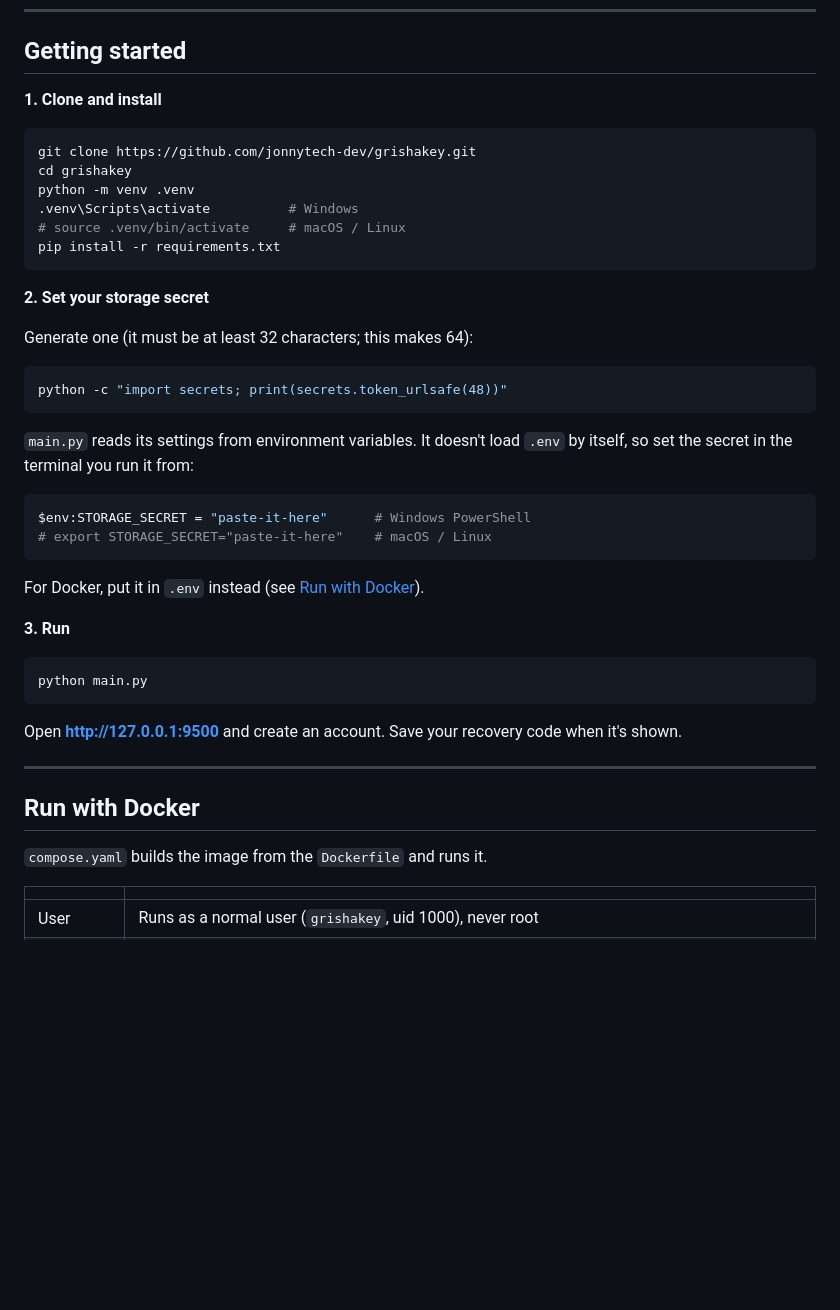
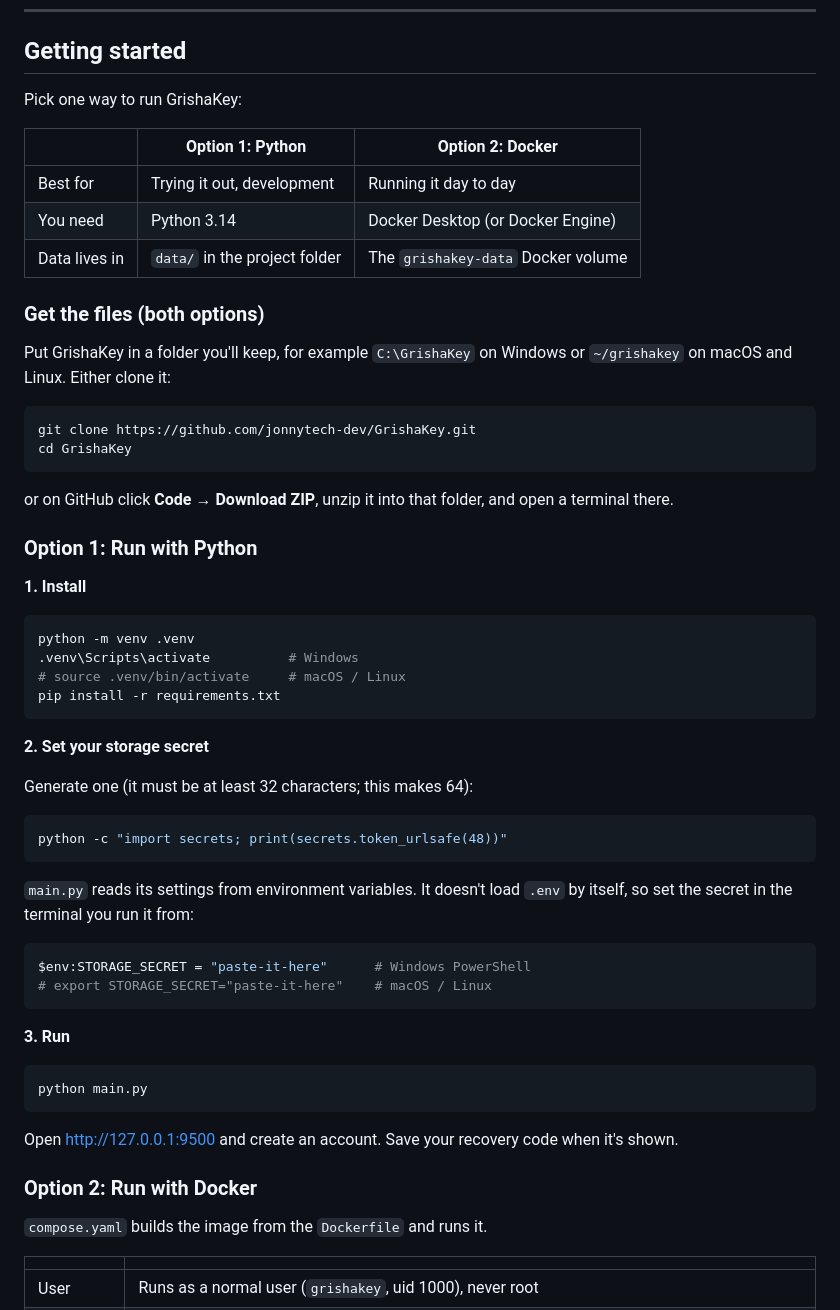
Before and after one commit to jonnytech-dev/GrishaKey, a Markdown page: README.md, the part around one of its changes. Rendered like a GitHub page; blank space fills up the shorter version.

````diff
--- a/README.md
+++ b/README.md
@@ -207,11 +203,31 @@ The tables are created by `create_tables()` in [`core/storage.py`](core/storage.
 
 ## Getting started
 
-**1. Clone and install**
+Pick one way to run GrishaKey:
+
+| | Option 1: Python | Option 2: Docker |
+|---|---|---|
+| Best for | Trying it out, development | Running it day to day |
+| You need | Python 3.14 | Docker Desktop (or Docker Engine) |
+| Data lives in | `data/` in the project folder | The `grishakey-data` Docker volume |
+
+### Get the files (both options)
+
+Put GrishaKey in a folder you'll keep, for example `C:\GrishaKey` on Windows or `~/grishakey`
+on macOS and Linux. Either clone it:
 
 ```bash
-git clone https://github.com/jonnytech-dev/grishakey.git
-cd grishakey
+git clone https://github.com/jonnytech-dev/GrishaKey.git
+cd GrishaKey
+```
+
+or on GitHub click **Code → Download ZIP**, unzip it into that folder, and open a terminal there.
+
+### Option 1: Run with Python
+
+**1. Install**
+
+```bash
 python -m venv .venv
 .venv\Scripts\activate          # Windows
 # source .venv/bin/activate     # macOS / Linux
@@ -226,14 +242,13 @@ Generate one (it must be at least 32 characters; this makes 64):
 python -c "import secrets; print(secrets.token_urlsafe(48))"
 ```
 
-`main.py` reads its settings from environment variables. It doesn't load `.env` by itself, so set the secret in the terminal you run it from:
+`main.py` reads its settings from environment variables. It doesn't load `.env` by itself, so set
+the secret in the terminal you run it from:
 
 ```bash
 $env:STORAGE_SECRET = "paste-it-here"      # Windows PowerShell
 # export STORAGE_SECRET="paste-it-here"    # macOS / Linux
 ```
-
-For Docker, put it in `.env` instead (see [Run with Docker](#run-with-docker)).
 
 **3. Run**
 
@@ -241,11 +256,9 @@ For Docker, put it in `.env` instead (see [Run with Docker](#run-with-docker)).
 python main.py
 ```
 
-Open **http://127.0.0.1:9500** and create an account. Save your recovery code when it's shown.
+Open http://127.0.0.1:9500 and create an account. Save your recovery code when it's shown.
 
----
-
-## Run with Docker
+### Option 2: Run with Docker
 
 `compose.yaml` builds the image from the `Dockerfile` and runs it.
 
````
Also changed, not shown: other parts of README.md (+21 -15 lines), docs/screenshots/dashboard.png, docs/screenshots/extension/inline_dropdown.png (added), docs/screenshots/extension/new_login.png (added), docs/screenshots/extension/options.png (added), docs/screenshots/extension/popup_home.png (added), docs/screenshots/extension/sign_in.png (added), 7 other files.
